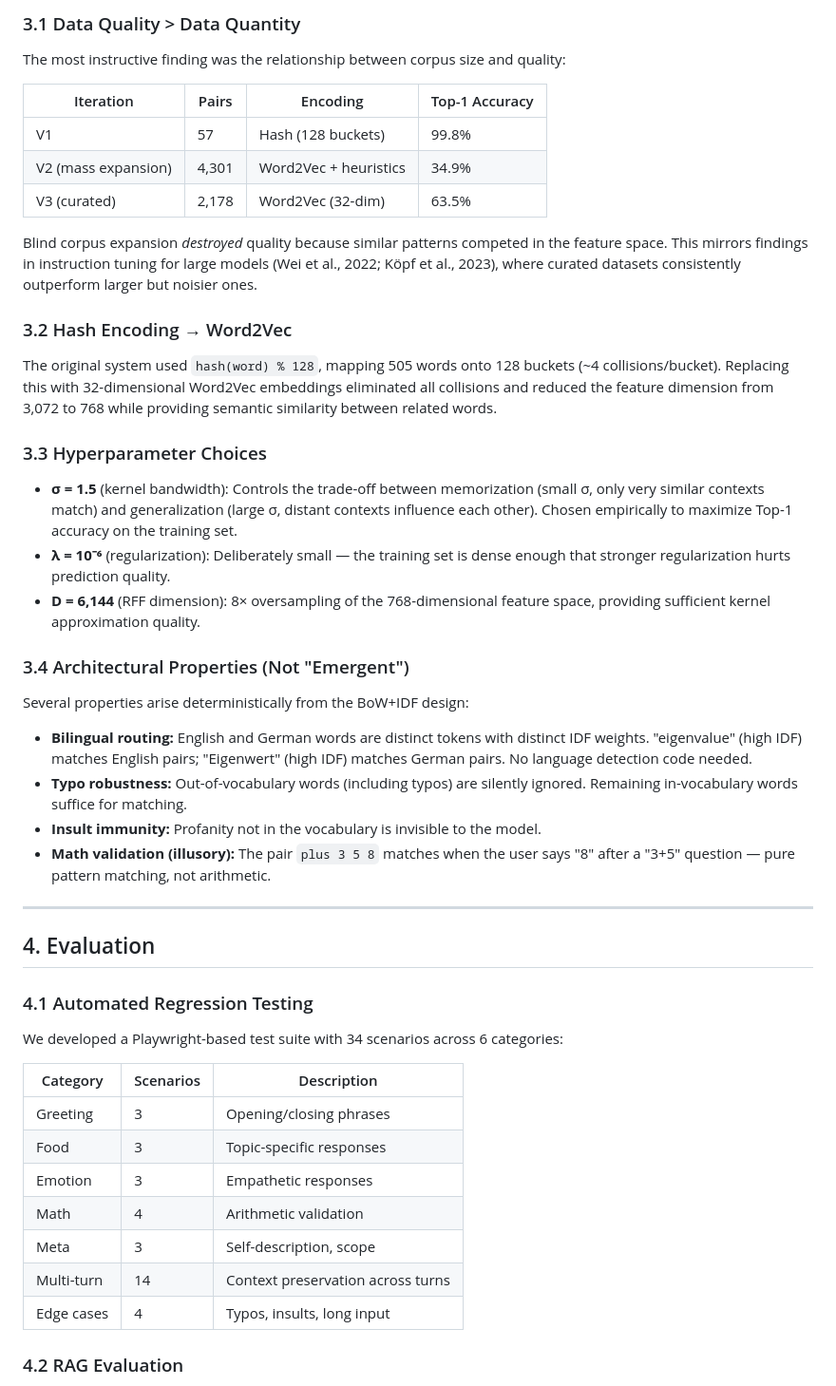
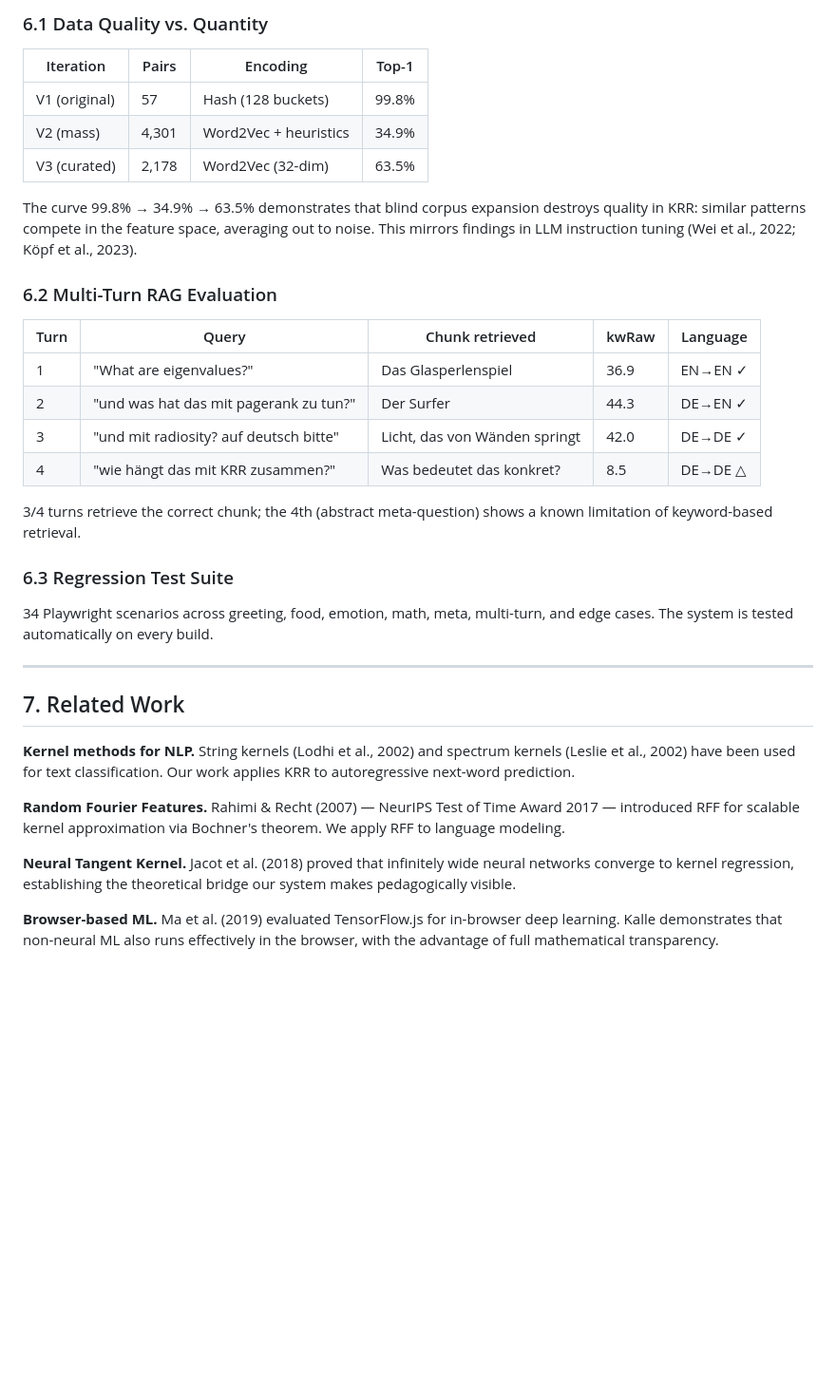
Before and after one commit to pmmathias/krr-chat, a Markdown page: paper/draft.md, the part around one of its changes. Shown at 95% size. Drawn GitHub-style; blank space fills up the shorter version.

```diff
--- a/paper/draft.md
+++ b/paper/draft.md
@@ -109,52 +259,38 @@ The corpus includes explicit follow-up pairs whose user-sides contain context ke
 
-### 3.1 Data Quality > Data Quantity
+### 6.1 Data Quality vs. Quantity
 
-The most instructive finding was the relationship between corpus size and quality:
-
-| Iteration | Pairs | Encoding | Top-1 Accuracy |
-|-----------|-------|----------|---------------|
-| V1 | 57 | Hash (128 buckets) | 99.8% |
-| V2 (mass expansion) | 4,301 | Word2Vec + heuristics | 34.9% |
+| Iteration | Pairs | Encoding | Top-1 |
+|-----------|-------|----------|-------|
+| V1 (original) | 57 | Hash (128 buckets) | 99.8% |
+| V2 (mass) | 4,301 | Word2Vec + heuristics | 34.9% |
 | V3 (curated) | 2,178 | Word2Vec (32-dim) | 63.5% |
 
-Blind corpus expansion *destroyed* quality because similar patterns competed in the feature space. This mirrors findings in instruction tuning for large models (Wei et al., 2022; Köpf et al., 2023), where curated datasets consistently outperform larger but noisier ones.
+The curve 99.8% → 34.9% → 63.5% demonstrates that blind corpus expansion destroys quality in KRR: similar patterns compete in the feature space, averaging out to noise. This mirrors findings in LLM instruction tuning (Wei et al., 2022; Köpf et al., 2023).
 
-### 3.2 Hash Encoding → Word2Vec
+### 6.2 Multi-Turn RAG Evaluation
 
-The original system used `hash(word) % 128`, mapping 505 words onto 128 buckets (~4 collisions/bucket). Replacing this with 32-dimensional Word2Vec embeddings eliminated all collisions and reduced the feature dimension from 3,072 to 768 while providing semantic similarity between related words.
+| Turn | Query | Chunk retrieved | kwRaw | Language |
+|------|-------|----------------|-------|----------|
+| 1 | "What are eigenvalues?" | Das Glasperlenspiel | 36.9 | EN→EN ✓ |
+| 2 | "und was hat das mit pagerank zu tun?" | Der Surfer | 44.3 | DE→EN ✓ |
+| 3 | "und mit radiosity? auf deutsch bitte" | Licht, das von Wänden springt | 42.0 | DE→DE ✓ |
+| 4 | "wie hängt das mit KRR zusammen?" | Was bedeutet das konkret? | 8.5 | DE→DE △ |
 
-### 3.3 Hyperparameter Choices
+3/4 turns retrieve the correct chunk; the 4th (abstract meta-question) shows a known limitation of keyword-based retrieval.
 
-- **σ = 1.5** (kernel bandwidth): Controls the trade-off between memorization (small σ, only very similar contexts match) and generalization (large σ, distant contexts influence each other). Chosen empirically to maximize Top-1 accuracy on the training set.
-- **λ = 10⁻⁶** (regularization): Deliberately small — the training set is dense enough that stronger regularization hurts prediction quality.
-- **D = 6,144** (RFF dimension): 8× oversampling of the 768-dimensional feature space, providing sufficient kernel approximation quality.
+### 6.3 Regression Test Suite
 
-### 3.4 Architectural Properties (Not "Emergent")
-
-Several properties arise deterministically from the BoW+IDF design:
-
-- **Bilingual routing:** English and German words are distinct tokens with distinct IDF weights. "eigenvalue" (high IDF) matches English pairs; "Eigenwert" (high IDF) matches German pairs. No language detection code needed.
-- **Typo robustness:** Out-of-vocabulary words (including typos) are silently ignored. Remaining in-vocabulary words suffice for matching.
-- **Insult immunity:** Profanity not in the vocabulary is invisible to the model.
-- **Math validation (illusory):** The pair `plus 3 5 8` matches when the user says "8" after a "3+5" question — pure pattern matching, not arithmetic.
+34 Playwright scenarios across greeting, food, emotion, math, meta, multi-turn, and edge cases. The system is tested automatically on every build.
 
 ---
 
-## 4. Evaluation
+## 7. Related Work
 
-### 4.1 Automated Regression Testing
+**Kernel methods for NLP.** String kernels (Lodhi et al., 2002) and spectrum kernels (Leslie et al., 2002) have been used for text classification. Our work applies KRR to autoregressive next-word prediction.
 
-We developed a Playwright-based test suite with 34 scenarios across 6 categories:
+**Random Fourier Features.** Rahimi & Recht (2007) — NeurIPS Test of Time Award 2017 — introduced RFF for scalable kernel approximation via Bochner's theorem. We apply RFF to language modeling.
 
-| Category | Scenarios | Description |
-|----------|-----------|-------------|
-| Greeting | 3 | Opening/closing phrases |
-| Food | 3 | Topic-specific responses |
-| Emotion | 3 | Empathetic responses |
-| Math | 4 | Arithmetic validation |
-| Meta | 3 | Self-description, scope |
-| Multi-turn | 14 | Context preservation across turns |
-| Edge cases | 4 | Typos, insults, long input |
+**Neural Tangent Kernel.** Jacot et al. (2018) proved that infinitely wide neural networks converge to kernel regression, establishing the theoretical bridge our system makes pedagogically visible.
 
-### 4.2 RAG Evaluation
+**Browser-based ML.** Ma et al. (2019) evaluated TensorFlow.js for in-browser deep learning. Kalle demonstrates that non-neural ML also runs effectively in the browser, with the advantage of full mathematical transparency.
 
```
Also changed, not shown: other parts of paper/draft.md (+227 -136 lines).
